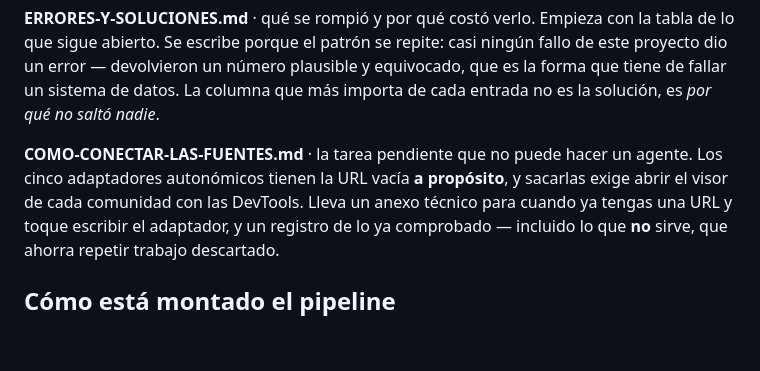
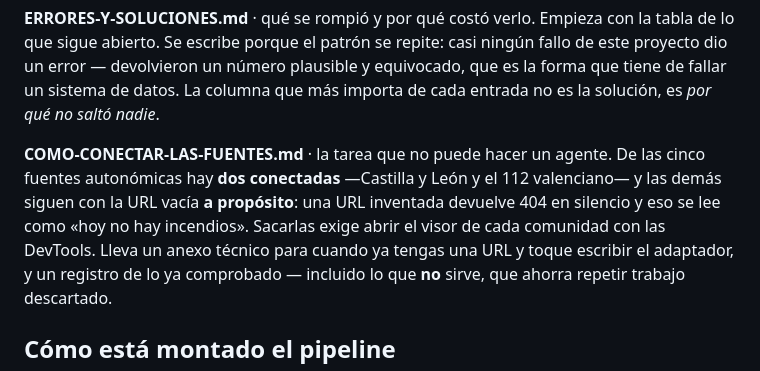
Before and after one commit to pedromaaz13/incendios_forestales_app, a Markdown page: docs/README.md, the part around the change. GitHub-like rendering; blank space fills up the shorter version.

Commit message:
El índice ya no dice que las cinco fuentes estén sin conectar

```diff
--- a/docs/README.md
+++ b/docs/README.md
@@ -29,9 +29,11 @@ ningún fallo de este proyecto dio un error — devolvieron un número plausible
 equivocado, que es la forma que tiene de fallar un sistema de datos. La columna
 que más importa de cada entrada no es la solución, es *por qué no saltó nadie*.
 
-**COMO-CONECTAR-LAS-FUENTES.md** · la tarea pendiente que no puede hacer un
-agente. Los cinco adaptadores autonómicos tienen la URL vacía **a propósito**, y
-sacarlas exige abrir el visor de cada comunidad con las DevTools. Lleva un anexo
+**COMO-CONECTAR-LAS-FUENTES.md** · la tarea que no puede hacer un agente. De las
+cinco fuentes autonómicas hay **dos conectadas** —Castilla y León y el 112
+valenciano— y las demás siguen con la URL vacía **a propósito**: una URL
+inventada devuelve 404 en silencio y eso se lee como «hoy no hay incendios».
+Sacarlas exige abrir el visor de cada comunidad con las DevTools. Lleva un anexo
 técnico para cuando ya tengas una URL y toque escribir el adaptador, y un
 registro de lo ya comprobado — incluido lo que **no** sirve, que ahorra repetir
 trabajo descartado.
```
